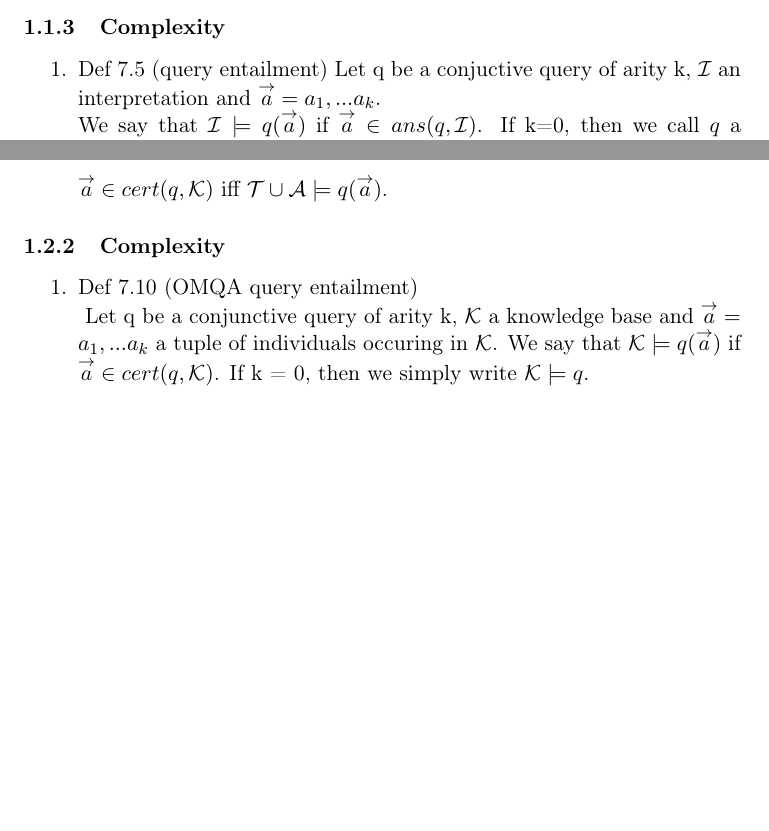
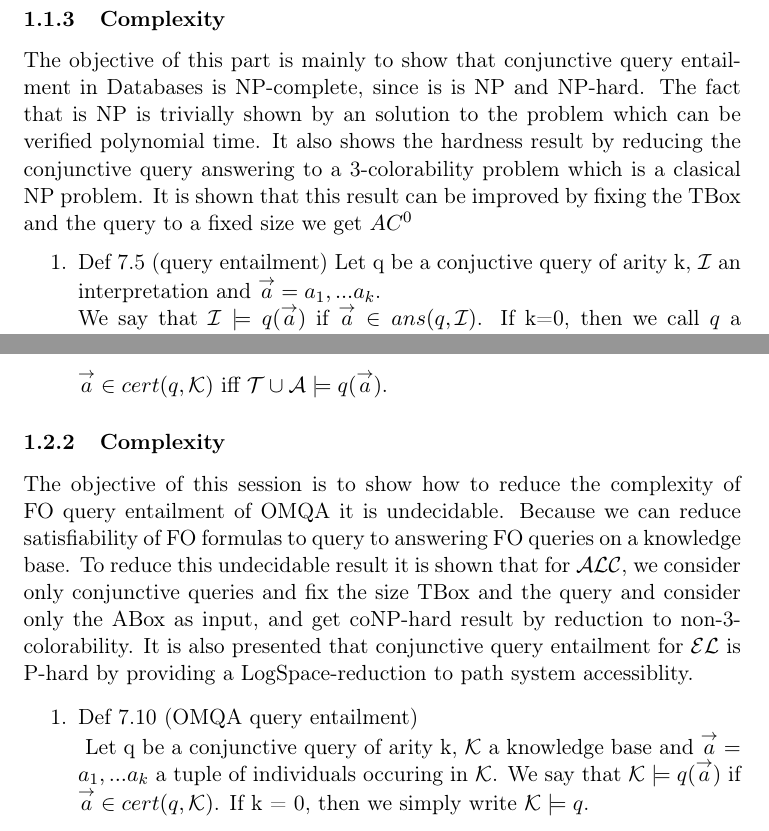
Before and after one commit to emcl-study/logic, a LaTeX document (dl.tex): two parts of pages 3 and 4 of 6, joined at a grey line, cut so that both start at the same text, the shorter picture padded with empty space. Compiled offline with pdfLaTeX.

Commit message:
Included a small paragraph on the beggining of the complexity chapter about the results.

```diff
--- a/dl.tex
+++ b/dl.tex
@@ -103,9 +103,16 @@ if $\pi(x_{i})$ = a$_{\text{i}}^{\mathcal{I}}$ for 1 $\le$ i $\le$ k.
 $ans(q,\mathcal{I})$ = $\{ \overset{\to}{a} |$ there is an
 $\overset{\to}{a}-match$ of q in $\mathcal{I} \}$
 \end{enumerate}
-
 \subsubsection{Complexity}
 \label{sec-1-1-3}
+The objective of this part is mainly to show that conjunctive
+query entailment in Databases is NP-complete, since is is NP and
+NP-hard. The fact that is NP is trivially shown by an solution to
+the problem which can be verified polynomial time. It also shows
+the hardness result by reducing the conjunctive query answering
+to a 3-colorability problem which is a clasical NP problem.
+It is shown that this result can be improved by fixing the TBox
+and the query to a fixed size we get $AC^{0}$
 \begin{enumerate}
 \item Def 7.5 (query entailment)
 \label{sec-1-1-3-1}
@@ -182,6 +189,17 @@ $\mathcal{T} \cup \mathcal{A} \models q(\overset{\to}{a})$.
 
 \subsubsection{Complexity}
 \label{sec-1-2-2}
+The objective of this session is to show how to reduce the
+complexity of FO query entailment of OMQA it is undecidable.
+Because we can reduce satisfiability of FO formulas to query to
+answering FO queries on a knowledge base. To reduce this undecidable
+result it is shown that for $\mathcal{A}\mathcal{L}\mathcal{C}$,
+we consider only conjunctive queries and fix the size TBox and the
+query and consider only the ABox as input, and get coNP-hard result
+by reduction to non-3-colorability.
+It is also presented that conjunctive query entailment for
+$\mathcal{E}\mathcal{L}$ is P-hard by providing a LogSpace-reduction
+to path system accessiblity.
 \begin{enumerate}
 \item Def 7.10 (OMQA query entailment) \\
 \label{sec-1-2-2-1}
```
Also changed, not shown: dl.tex (14 more changed lines).
